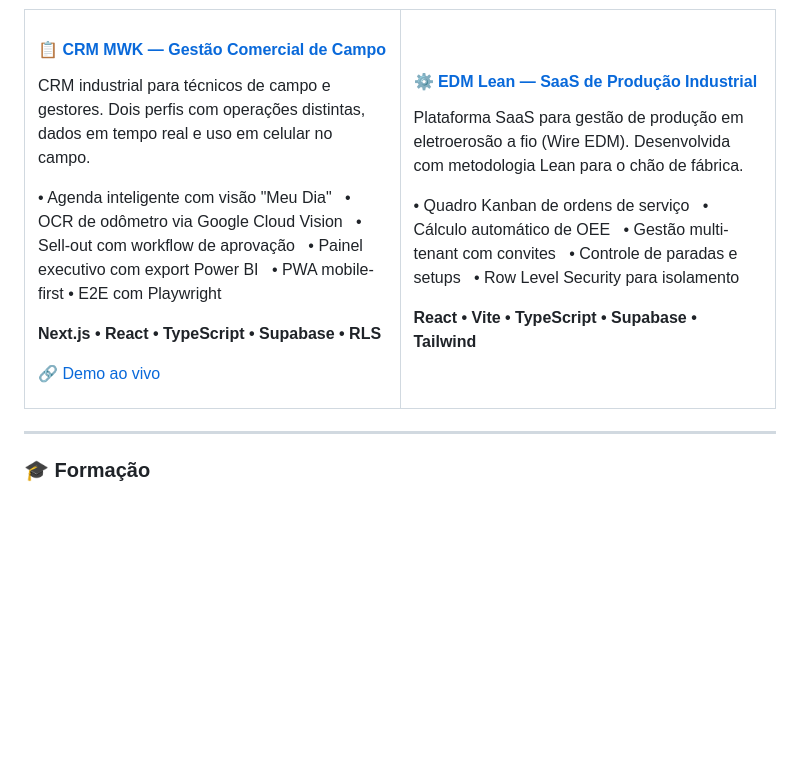
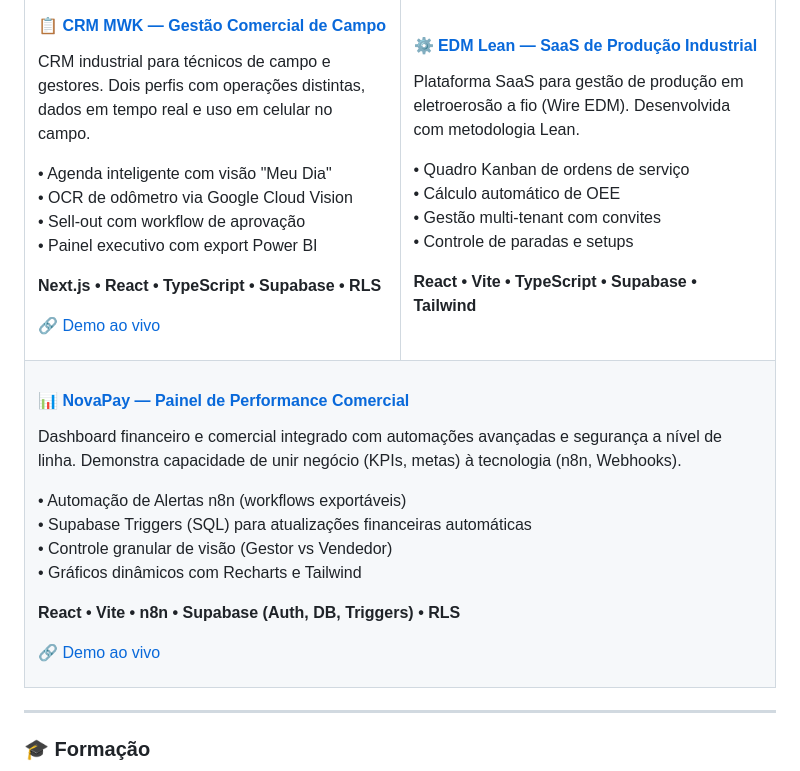
Before and after one commit to michelfioravante-alt/michelfioravante-alt, a Markdown page: README.md, the part around the change. GitHub-like rendering; blank space fills up the shorter version.

Commit message:
feat: adicionar NovaPay aos projetos em destaque

```diff
--- a/README.md
+++ b/README.md
@@ -65,7 +65,6 @@ CRM industrial para técnicos de campo e gestores. Dois perfis com operações d
 • OCR de odômetro via Google Cloud Vision
 • Sell-out com workflow de aprovação
 • Painel executivo com export Power BI
-• PWA mobile-first • E2E com Playwright
 
 **Next.js • React • TypeScript • Supabase • RLS**
 
@@ -76,15 +75,32 @@ CRM industrial para técnicos de campo e gestores. Dois perfis com operações d
 
 #### [⚙️ EDM Lean — SaaS de Produção Industrial](https://github.com/michelfioravante-alt/edm-lean)
 
-Plataforma SaaS para gestão de produção em eletroerosão a fio (Wire EDM). Desenvolvida com metodologia Lean para o chão de fábrica.
+Plataforma SaaS para gestão de produção em eletroerosão a fio (Wire EDM). Desenvolvida com metodologia Lean.
 
 • Quadro Kanban de ordens de serviço
 • Cálculo automático de OEE
 • Gestão multi-tenant com convites
 • Controle de paradas e setups
-• Row Level Security para isolamento
 
 **React • Vite • TypeScript • Supabase • Tailwind**
+
+</td>
+</tr>
+<tr>
+<td colspan="2" valign="top">
+
+#### [📊 NovaPay — Painel de Performance Comercial](https://github.com/michelfioravante-alt/novapay-dashboard)
+
+Dashboard financeiro e comercial integrado com automações avançadas e segurança a nível de linha. Demonstra capacidade de unir negócio (KPIs, metas) à tecnologia (n8n, Webhooks).
+
+• Automação de Alertas n8n (workflows exportáveis)
+• Supabase Triggers (SQL) para atualizações financeiras automáticas
+• Controle granular de visão (Gestor vs Vendedor)
+• Gráficos dinâmicos com Recharts e Tailwind
+
+**React • Vite • n8n • Supabase (Auth, DB, Triggers) • RLS**
+
+[🔗 Demo ao vivo](https://novapay-dashboard.vercel.app/)
 
 </td>
 </tr>
```
